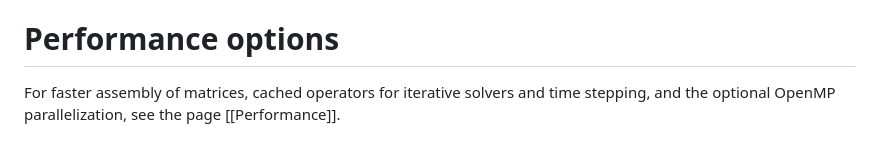
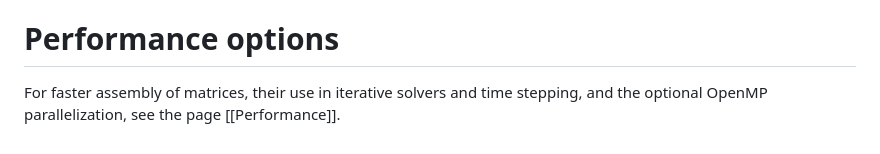
Before and after one commit to HyperHDG/HyperHDG, a Markdown page: Setup.md, the part around the change. GitHub-like rendering.

```diff
--- a/Setup.md
+++ b/Setup.md
@@ -224,5 +224,5 @@ Docker notebook, please also refer to the README.
 
 # Performance options
 
-For faster assembly of matrices, cached operators for iterative solvers and time stepping, and the
-optional OpenMP parallelization, see the page [[Performance]].
+For faster assembly of matrices, their use in iterative solvers and time stepping, and the optional
+OpenMP parallelization, see the page [[Performance]].
```
Also changed, not shown: Performance.md (+17 -24 lines).
